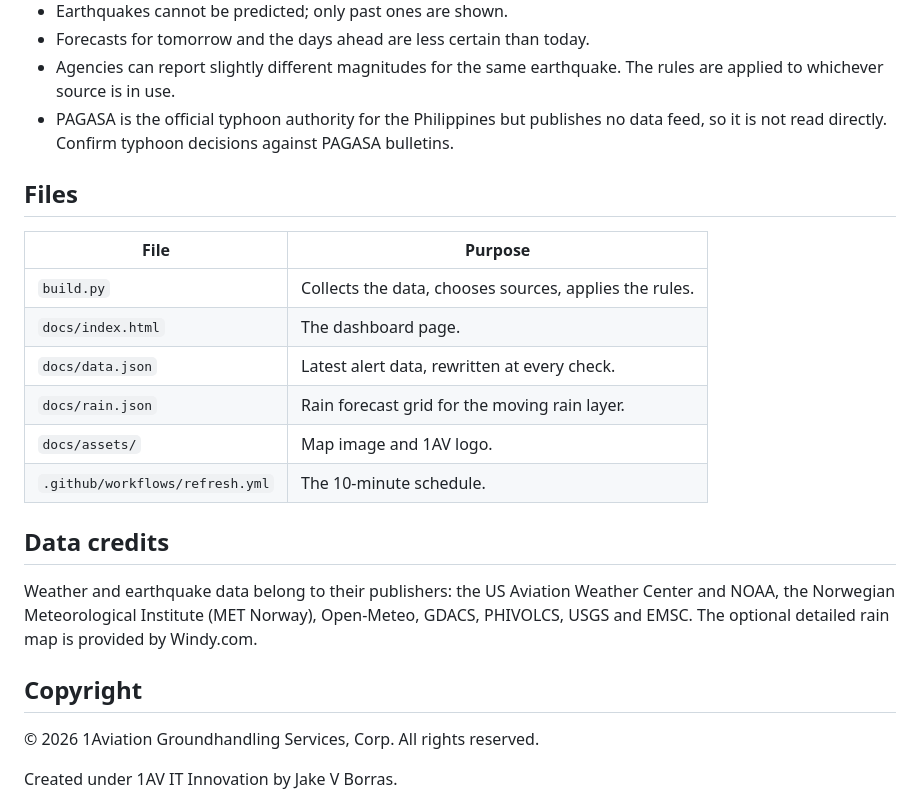
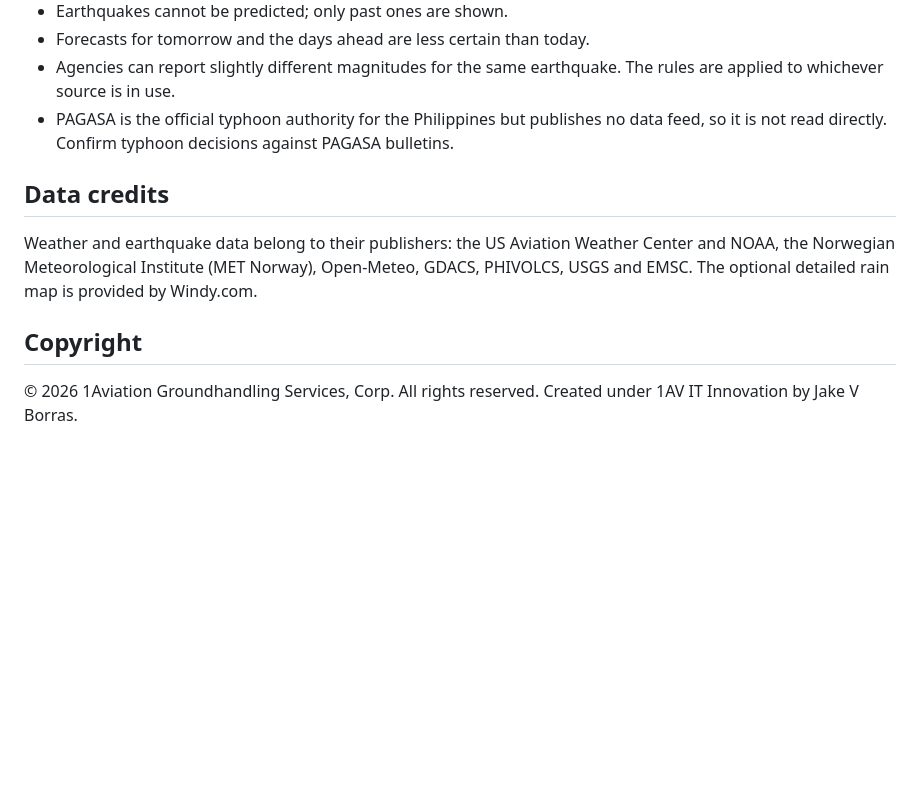
Before and after one commit to 1av-itinnovation/airport-weather, a Markdown page: README.md, the part around the change. GitHub-like rendering; blank space fills up the shorter version.

Commit message:
Remove 'Files' section from README
Removed the 'Files' section detailing file purposes from the README.

```diff
--- a/README.md
+++ b/README.md
@@ -82,17 +82,6 @@ aviation area warning, computer forecast estimate. When sources differ, the high
 - PAGASA is the official typhoon authority for the Philippines but publishes no data feed, so it is
   not read directly. Confirm typhoon decisions against PAGASA bulletins.
 
-## Files
-
-| File | Purpose |
-|---|---|
-| `build.py` | Collects the data, chooses sources, applies the rules. |
-| `docs/index.html` | The dashboard page. |
-| `docs/data.json` | Latest alert data, rewritten at every check. |
-| `docs/rain.json` | Rain forecast grid for the moving rain layer. |
-| `docs/assets/` | Map image and 1AV logo. |
-| `.github/workflows/refresh.yml` | The 10-minute schedule. |
-
 ## Data credits
 
 Weather and earthquake data belong to their publishers: the US Aviation Weather Center and NOAA,
@@ -102,5 +91,4 @@ The optional detailed rain map is provided by Windy.com.
 ## Copyright
 
 © 2026 1Aviation Groundhandling Services, Corp. All rights reserved.
-
 Created under 1AV IT Innovation by Jake V Borras.
```
